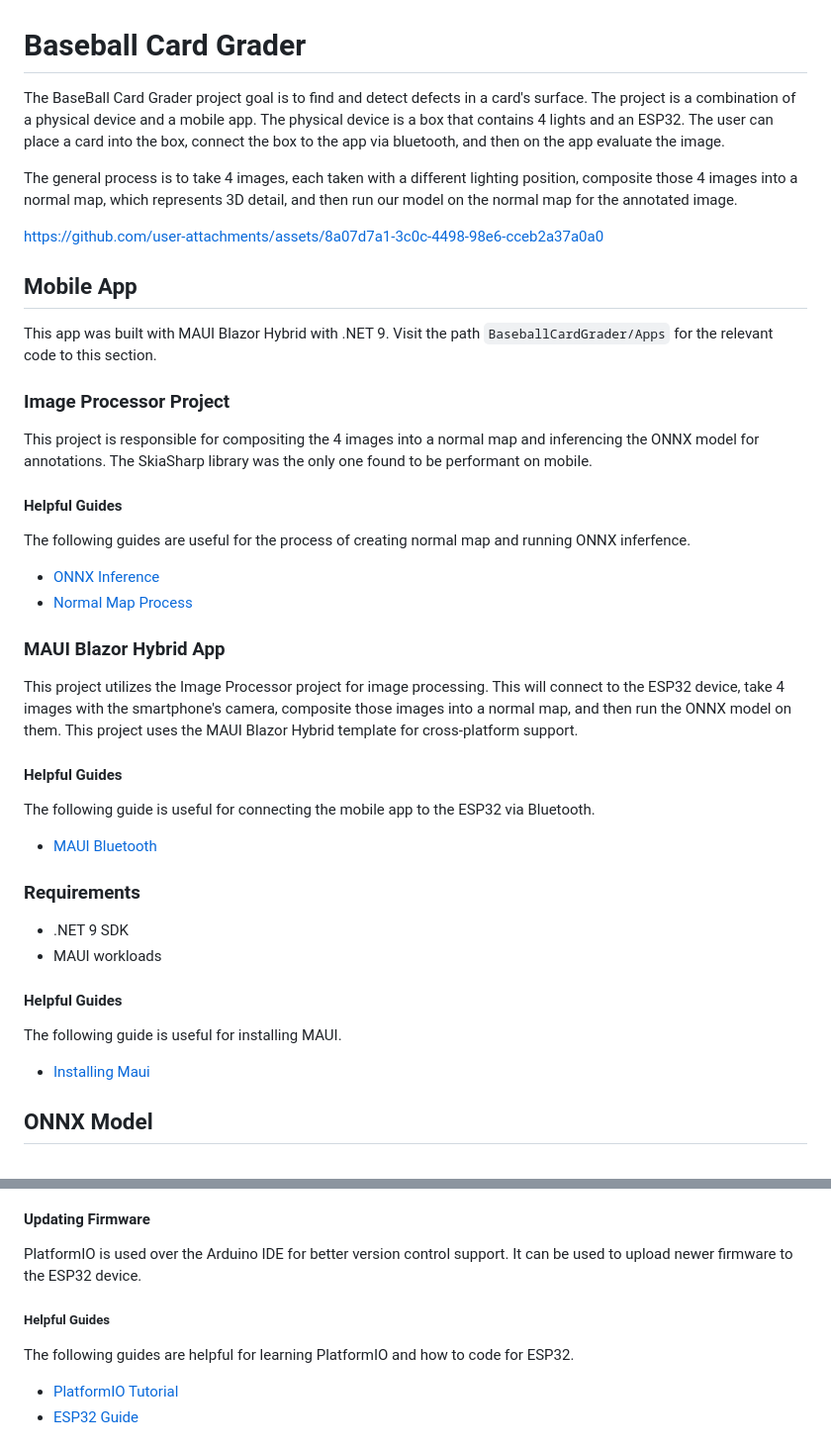
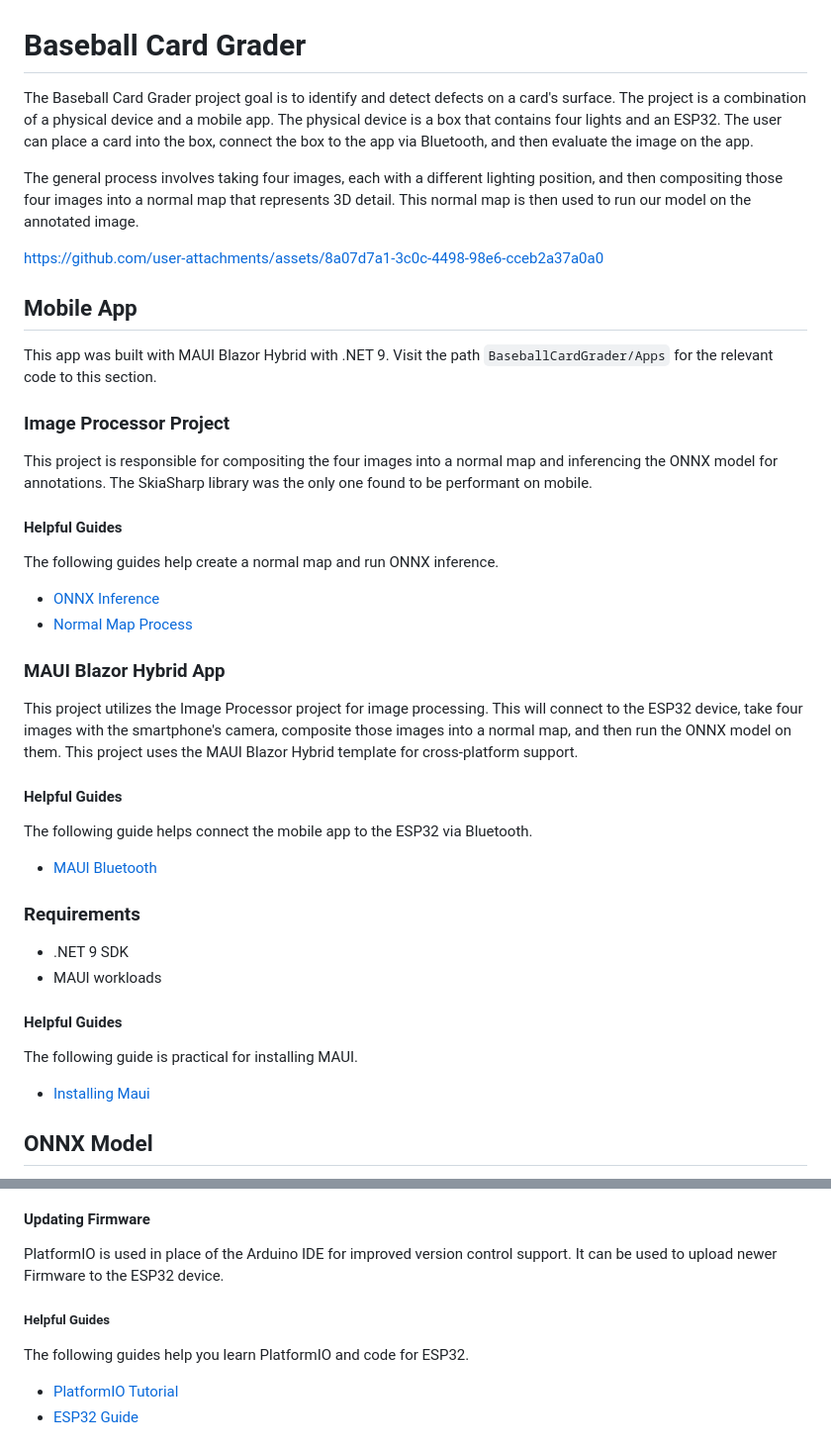
Before and after one commit to ChromeWax/BaseballCardGrader, a Markdown page: README.md, 2 parts joined by grey strips. Shown at 99% size. Drawn GitHub-style.

Commit message:
Refine README for clarity and consistency
Updated text for clarity and consistency throughout the README, including changes to wording and formatting.

```diff
--- a/README.md
+++ b/README.md
@@ -1,8 +1,8 @@
 # Baseball Card Grader
 
-The BaseBall Card Grader project goal is to find and detect defects in a card's surface. The project is a combination of a physical device and a mobile app. The physical device is a box that contains 4 lights and an ESP32. The user can place a card into the box, connect the box to the app via bluetooth, and then on the app evaluate the image.
+The Baseball Card Grader project goal is to identify and detect defects on a card's surface. The project is a combination of a physical device and a mobile app. The physical device is a box that contains four lights and an ESP32. The user can place a card into the box, connect the box to the app via Bluetooth, and then evaluate the image on the app.
 
-The general process is to take 4 images, each taken with a different lighting position, composite those 4 images into a normal map, which represents 3D detail, and then run our model on the normal map for the annotated image.
+The general process involves taking four images, each with a different lighting position, and then compositing those four images into a normal map that represents 3D detail. This normal map is then used to run our model on the annotated image.
 
 https://github.com/user-attachments/assets/8a07d7a1-3c0c-4498-98e6-cceb2a37a0a0
 
@@ -10,18 +10,18 @@ https://github.com/user-attachments/assets/8a07d7a1-3c0c-4498-98e6-cceb2a37a0a0
 This app was built with MAUI Blazor Hybrid with .NET 9. Visit the path `BaseballCardGrader/Apps` for the relevant code to this section.
 
 ### Image Processor Project
-This project is responsible for compositing the 4 images into a normal map and inferencing the ONNX model for annotations. The SkiaSharp library was the only one found to be performant on mobile.
+This project is responsible for compositing the four images into a normal map and inferencing the ONNX model for annotations. The SkiaSharp library was the only one found to be performant on mobile.
 
 #### Helpful Guides
-The following guides are useful for the process of creating normal map and running ONNX inferfence.
+The following guides help create a normal map and run ONNX inference.
 - [ONNX Inference](https://onnxruntime.ai/docs/tutorials/csharp/fasterrcnn_csharp.html)
 - [Normal Map Process](http://zarria.net/nrmphoto/nrmphoto.html)
 
 ### MAUI Blazor Hybrid App
-This project utilizes the Image Processor project for image processing. This will connect to the ESP32 device, take 4 images with the smartphone's camera, composite those images into a normal map, and then run the ONNX model on them. This project uses the MAUI Blazor Hybrid template for cross-platform support.
+This project utilizes the Image Processor project for image processing. This will connect to the ESP32 device, take four images with the smartphone's camera, composite those images into a normal map, and then run the ONNX model on them. This project uses the MAUI Blazor Hybrid template for cross-platform support.
 
 #### Helpful Guides
-The following guide is useful for connecting the mobile app to the ESP32 via Bluetooth.
+The following guide helps connect the mobile app to the ESP32 via Bluetooth.
 - [MAUI Bluetooth](https://github.com/dotnet-bluetooth-le/dotnet-bluetooth-le)
 
 ### Requirements
@@ -29,7 +29,7 @@ The following guide is useful for connecting the mobile app to the ESP32 via Blu
 - MAUI workloads
 
 #### Helpful Guides
-The following guide is useful for installing MAUI.
+The following guide is practical for installing MAUI.
 - [Installing Maui](https://learn.microsoft.com/en-us/dotnet/maui/get-started/installation?view=net-maui-9.0&tabs=visual-studio)
 
 
@@ -91,10 +91,10 @@ The following components were used.
 - [Battery Amazon Link](https://www.amazon.com/dp/B08T6GT7DV?ref=ppx_yo2ov_dt_b_fed_asin_title)
 
 #### Updating Firmware
-PlatformIO is used over the Arduino IDE for better version control support. It can be used to upload newer firmware to the ESP32 device.
+PlatformIO is used in place of the Arduino IDE for improved version control support. It can be used to upload newer Firmware to the ESP32 device.
 
 ##### Helpful Guides
-The following guides are helpful for learning PlatformIO and how to code for ESP32.
+The following guides help you learn PlatformIO and code for ESP32.
 - [PlatformIO Tutorial](https://www.youtube.com/watch?v=QMYhVqjBhKQ&t=693s)
 - [ESP32 Guide](https://wiki.seeedstudio.com/XIAO_ESP32C3_Getting_Started/)
 
```
Also changed, not shown: other parts of README.md (+4 -4 lines).
